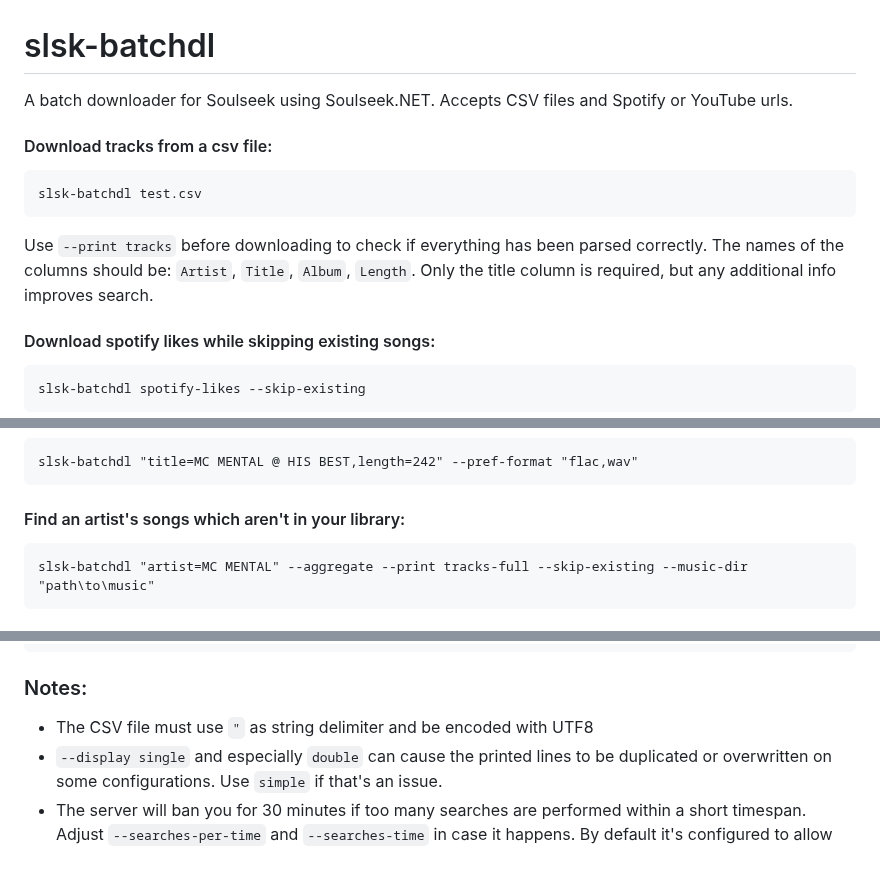
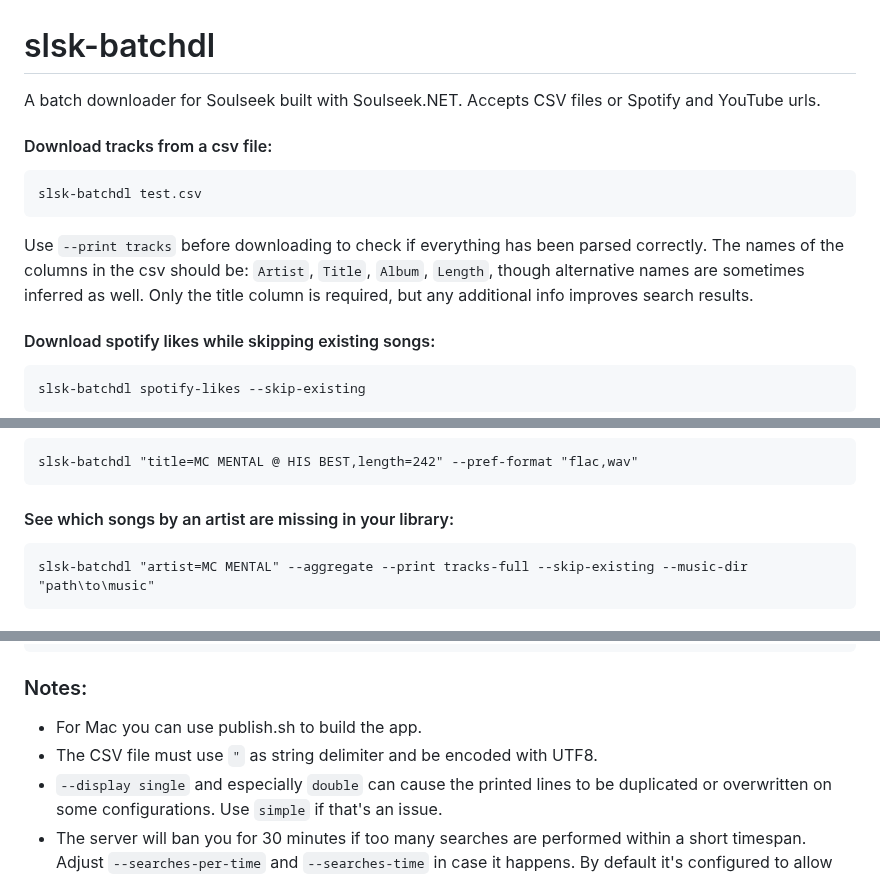
Before and after one commit to fiso64/slsk-batchdl, a Markdown page: README.md, 3 parts joined by grey strips. Drawn GitHub-style.

````diff
--- a/README.md
+++ b/README.md
@@ -1,12 +1,12 @@
 # slsk-batchdl
 
-A batch downloader for Soulseek using Soulseek.NET. Accepts CSV files and Spotify or YouTube urls.
+A batch downloader for Soulseek built with Soulseek.NET. Accepts CSV files or Spotify and YouTube urls.
 
 #### Download tracks from a csv file:
 ```
 slsk-batchdl test.csv
 ```
-Use `--print tracks` before downloading to check if everything has been parsed correctly. The names of the columns should be: `Artist`, `Title`, `Album`, `Length`. Only the title column is required, but any additional info improves search.
+Use `--print tracks` before downloading to check if everything has been parsed correctly. The names of the columns in the csv should be: `Artist`, `Title`, `Album`, `Length`, though alternative names are sometimes inferred as well. Only the title column is required, but any additional info improves search results.
 
 #### Download spotify likes while skipping existing songs:
 ```
@@ -25,7 +25,7 @@ Playlists are retrieved using the YoutubeExplode library which unfortunately doe
 slsk-batchdl "title=MC MENTAL @ HIS BEST,length=242" --pref-format "flac,wav"
 ```
 
-#### Find an artist's songs which aren't in your library:
+#### See which songs by an artist are missing in your library:
 ```
 slsk-batchdl "artist=MC MENTAL" --aggregate --print tracks-full --skip-existing --music-dir "path\to\music"
 ```
@@ -160,6 +160,7 @@ Configuration files: Create a file named `slsk-batchdl.conf` in the same directo
 ```
 
 ### Notes:
-- The CSV file must use `"` as string delimiter and be encoded with UTF8
+- For Mac you can use publish.sh to build the app.
+- The CSV file must use `"` as string delimiter and be encoded with UTF8.
 - `--display single` and especially `double` can cause the printed lines to be duplicated or overwritten on some configurations. Use `simple` if that's an issue.
 - The server will ban you for 30 minutes if too many searches are performed within a short timespan. Adjust `--searches-per-time` and `--searches-time` in case it happens. By default it's configured to allow up to 34 searches every 220 seconds. These values were determined through experimentation as unfortunately I couldn't find any information regarding soulseek's rate limits, so they may be incorrect. You can also use `--random-login` to re-login with a random username and password automatically.
````
